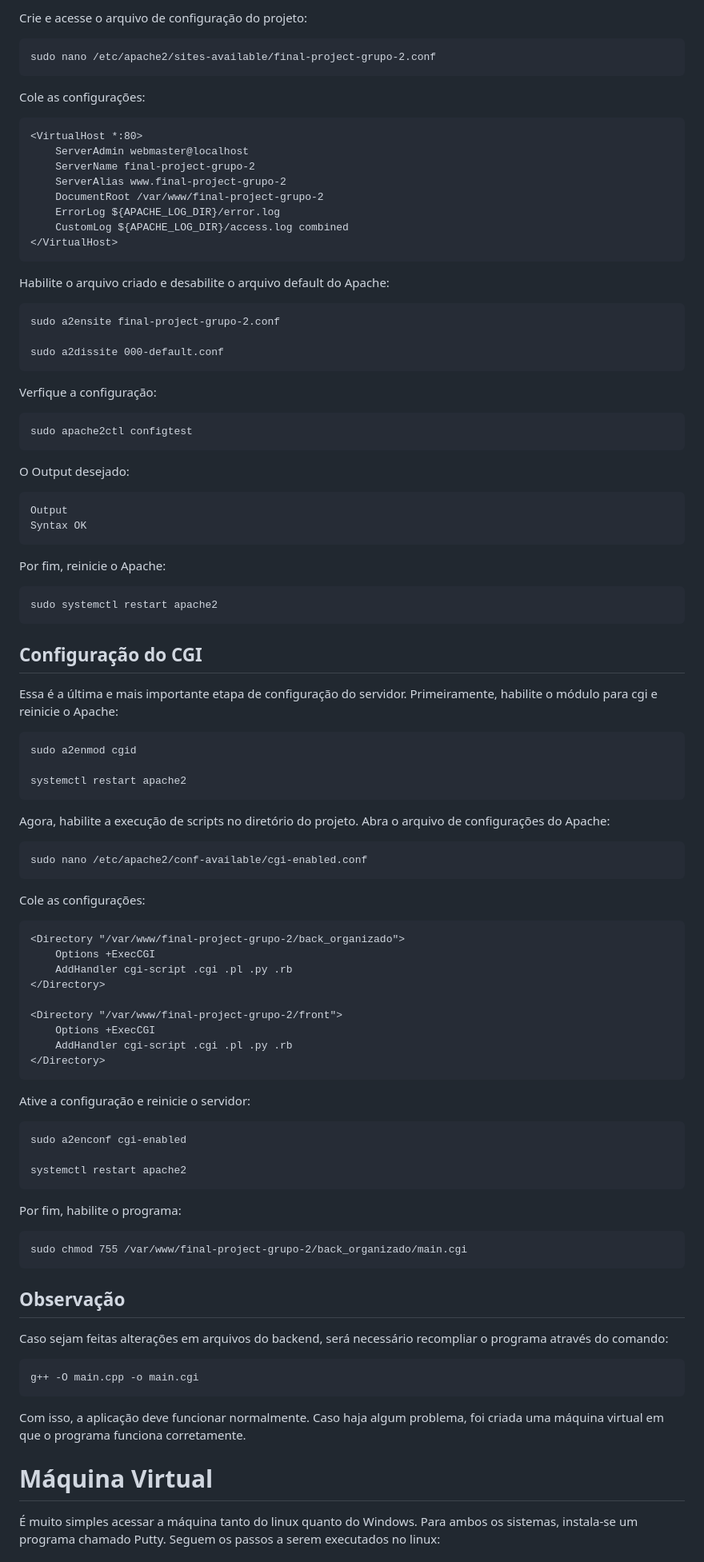
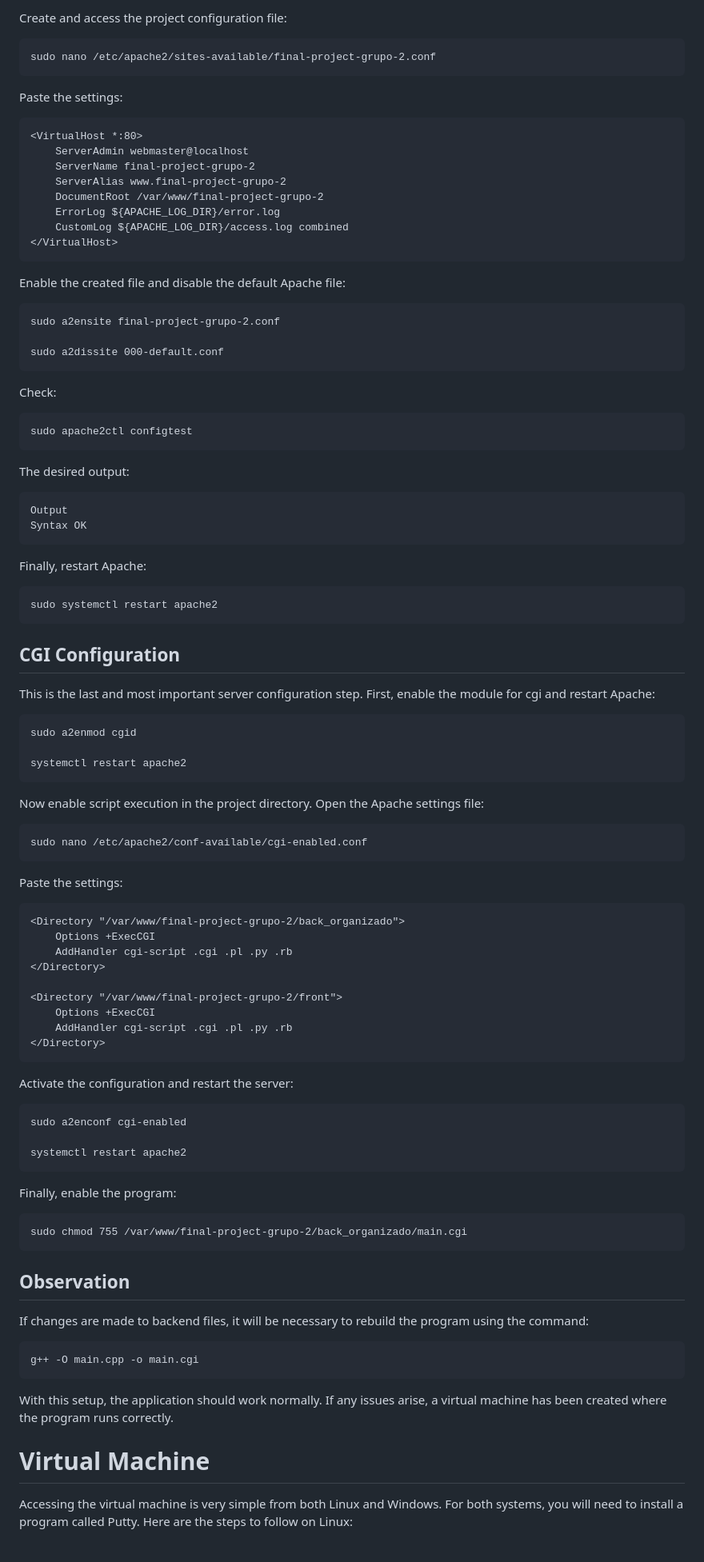
Before and after one commit to liviameinhardt/Waze-2, a Markdown page: auxiliares/servidor.md, the part around one of its changes. Shown at 80% size. Drawn GitHub-style.

````diff
--- a/auxiliares/servidor.md
+++ b/auxiliares/servidor.md
@@ -91,11 +93,11 @@ sudo chown -R user final-project-grupo-2
 
-Crie e acesse o arquivo de configuração do projeto:
+Create and access the project configuration file:
 
 ```s
 sudo nano /etc/apache2/sites-available/final-project-grupo-2.conf
 ```
 
-Cole as configurações:
+Paste the settings:
 
 ```s
 <VirtualHost *:80>
@@ -108,35 +110,37 @@ Cole as configurações:
 </VirtualHost>
 ```
 
-Habilite o arquivo criado e desabilite o arquivo default do Apache:
+Enable the created file and disable the default Apache file:
 
 ```s
 sudo a2ensite final-project-grupo-2.conf
 
 sudo a2dissite 000-default.conf
 ```
-Verfique a configuração:
+
+Check:
+
 ```s
 sudo apache2ctl configtest
 ```
-
-O Output desejado:
+The desired output:
 
 ```s
 Output
 Syntax OK
 ```
 
-Por fim, reinicie o Apache:
+Finally, restart Apache:
+
 
 ```s
 sudo systemctl restart apache2
 ```
 
-## Configuração do CGI
+## CGI Configuration
 
-Essa é a última e mais importante etapa de configuração do servidor.
-Primeiramente, habilite o módulo para cgi e reinicie o Apache:
+This is the last and most important server configuration step.
+First, enable the module for cgi and restart Apache:
 
 ```s
 sudo a2enmod cgid
@@ -144,14 +148,15 @@ sudo a2enmod cgid
 systemctl restart apache2
 ```
 
-Agora, habilite a execução de scripts no diretório do projeto.
-Abra o arquivo de configurações do Apache:
+Now enable script execution in the project directory.
+Open the Apache settings file:
 
 ```s
 sudo nano /etc/apache2/conf-available/cgi-enabled.conf
 ```
 
-Cole as configurações:
+Paste the settings:
+
 
 ```s
 <Directory "/var/www/final-project-grupo-2/back_organizado">
@@ -165,7 +170,7 @@ Cole as configurações:
 </Directory>
 ```
 
-Ative a configuração e reinicie o servidor:
+Activate the configuration and restart the server:
 
 ```s
 sudo a2enconf cgi-enabled
@@ -173,23 +178,22 @@ sudo a2enconf cgi-enabled
 systemctl restart apache2
 ```
 
-Por fim, habilite o programa:
+Finally, enable the program:
 
 ```s
 sudo chmod 755 /var/www/final-project-grupo-2/back_organizado/main.cgi
 ```
 
-## Observação
-Caso sejam feitas alterações em arquivos do backend, será necessário recompliar o programa através do comando:
+## Observation
+If changes are made to backend files, it will be necessary to rebuild the program using the command:
 
 ```s
 g++ -O main.cpp -o main.cgi
 ```
 
-Com isso, a aplicação deve funcionar normalmente.
-Caso haja algum problema, foi criada uma máquina virtual em que o programa funciona corretamente.
+With this setup, the application should work normally. If any issues arise, a virtual machine has been created where the program runs correctly.
 
-# Máquina Virtual
+# Virtual Machine
 
-É muito simples acessar a máquina tanto do linux quanto do Windows. Para ambos os sistemas, instala-se um programa chamado Putty. Seguem os passos a serem executados no linux:
+Accessing the virtual machine is very simple from both Linux and Windows. For both systems, you will need to install a program called Putty. Here are the steps to follow on Linux:
 
````
Also changed, not shown: other parts of auxiliares/servidor.md (+33 -29 lines).
